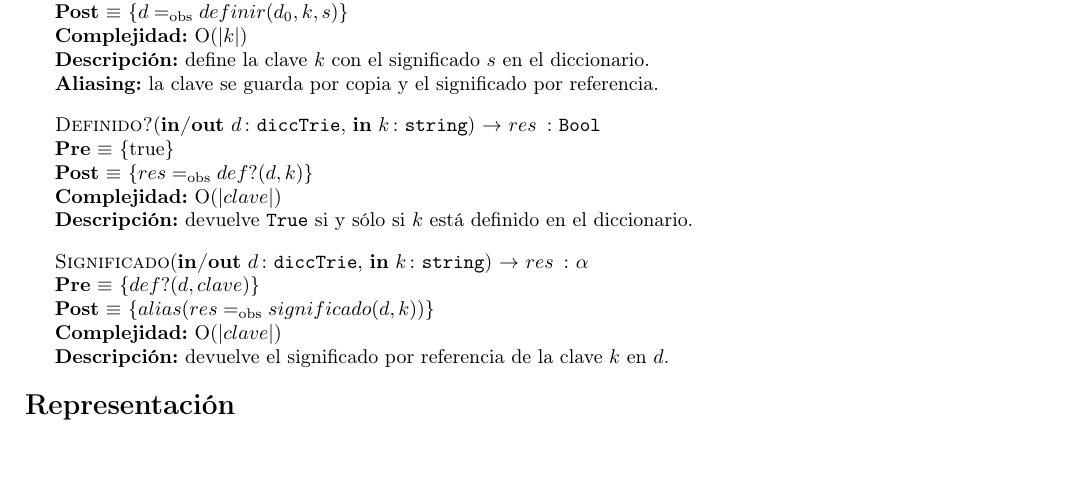
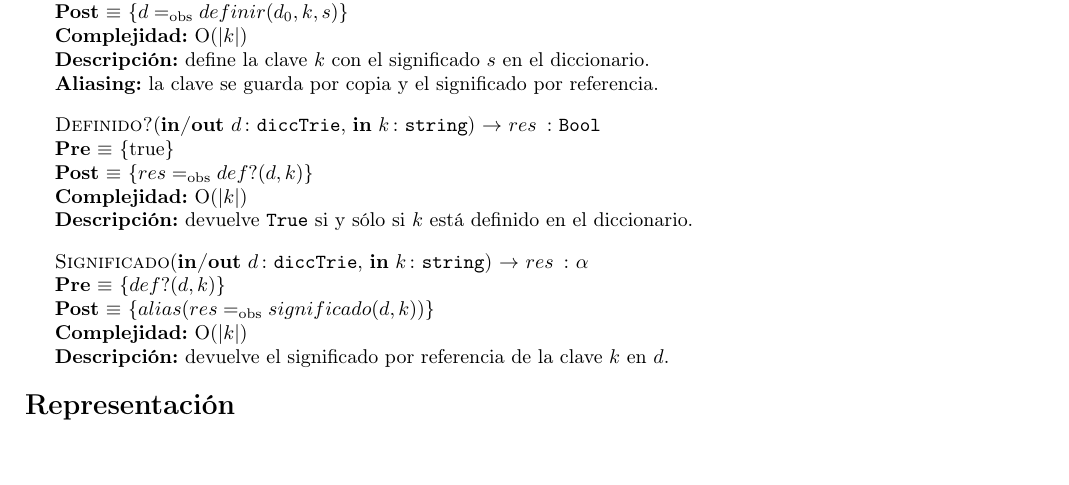
Before and after one commit to sizcovich/TPs-AlgoritmosII, a LaTeX document (tp2/main.tex): part of page 2 of 6, cut so that both start at the same text. Compiled offline with pdfLaTeX.

Commit message:
"clave" no estaba definido, era "k" el nombre de la variable.

```diff
--- a/tp2/main.tex
+++ b/tp2/main.tex
@@ -193,13 +193,13 @@
 
 	\InterfazFuncion{Definido?}{\Inout{d}{diccTrie}, \In{k}{string}}{Bool}
 	  {$res \igobs def?(d, k)$}
-	  [O(|$clave$|)]
+	  [O(|$k$|)]
 	  [devuelve \TipoVariable{True} si y s\'olo si $k$ est\'a definido en el diccionario.]
 
 	\InterfazFuncion{Significado}{\Inout{d}{diccTrie}, \In{k}{string}}{$\alpha$}
-	  [$def?(d, clave)$]
+	  [$def?(d, k)$]
 	  {$alias(res \igobs significado(d, k))$}
-	  [O(|$clave$|)]
+	  [O(|$k$|)]
 	  [devuelve el significado por referencia de la clave $k$ en $d$.]
 
 \end{Interfaz}
```
